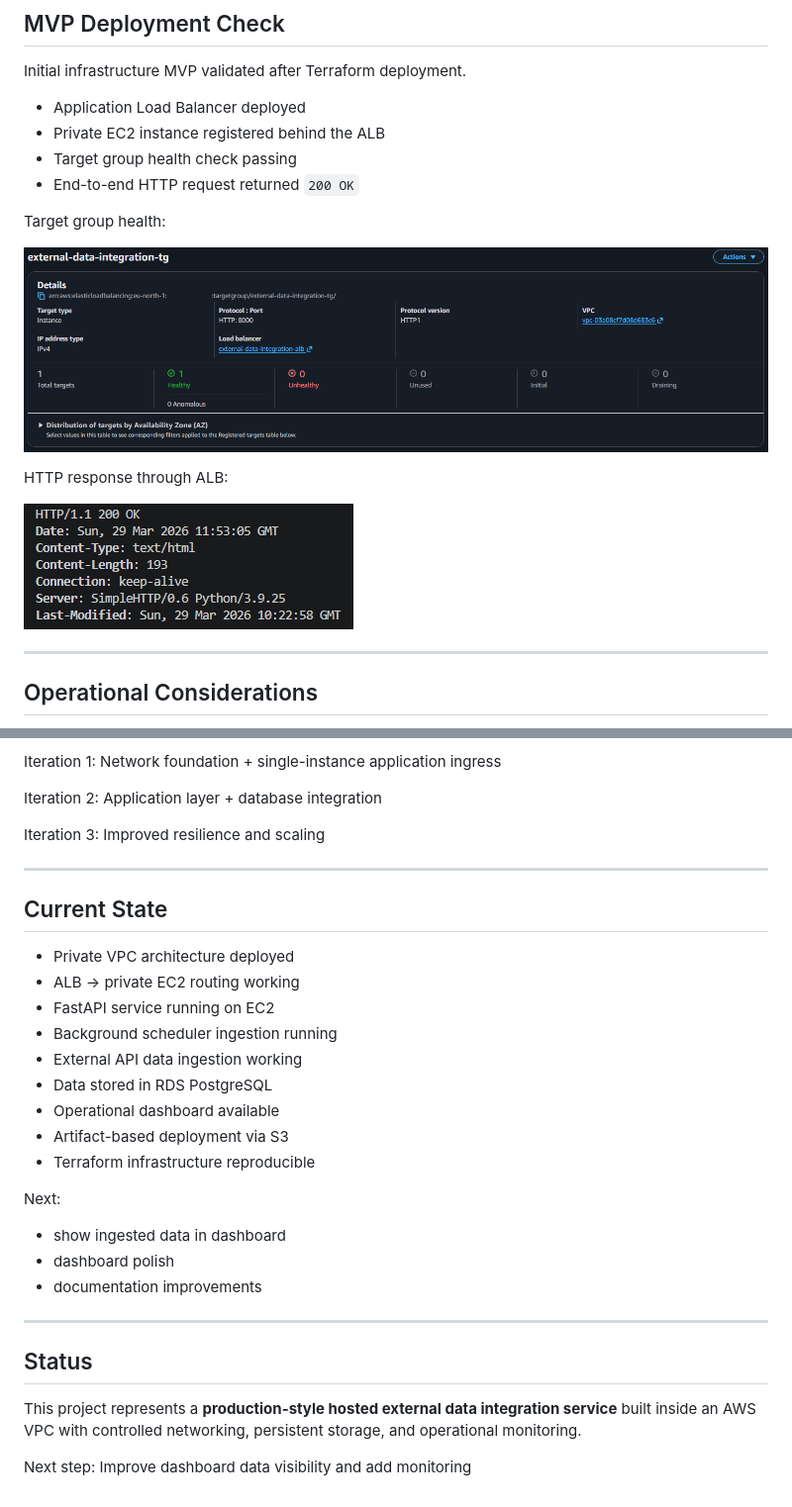
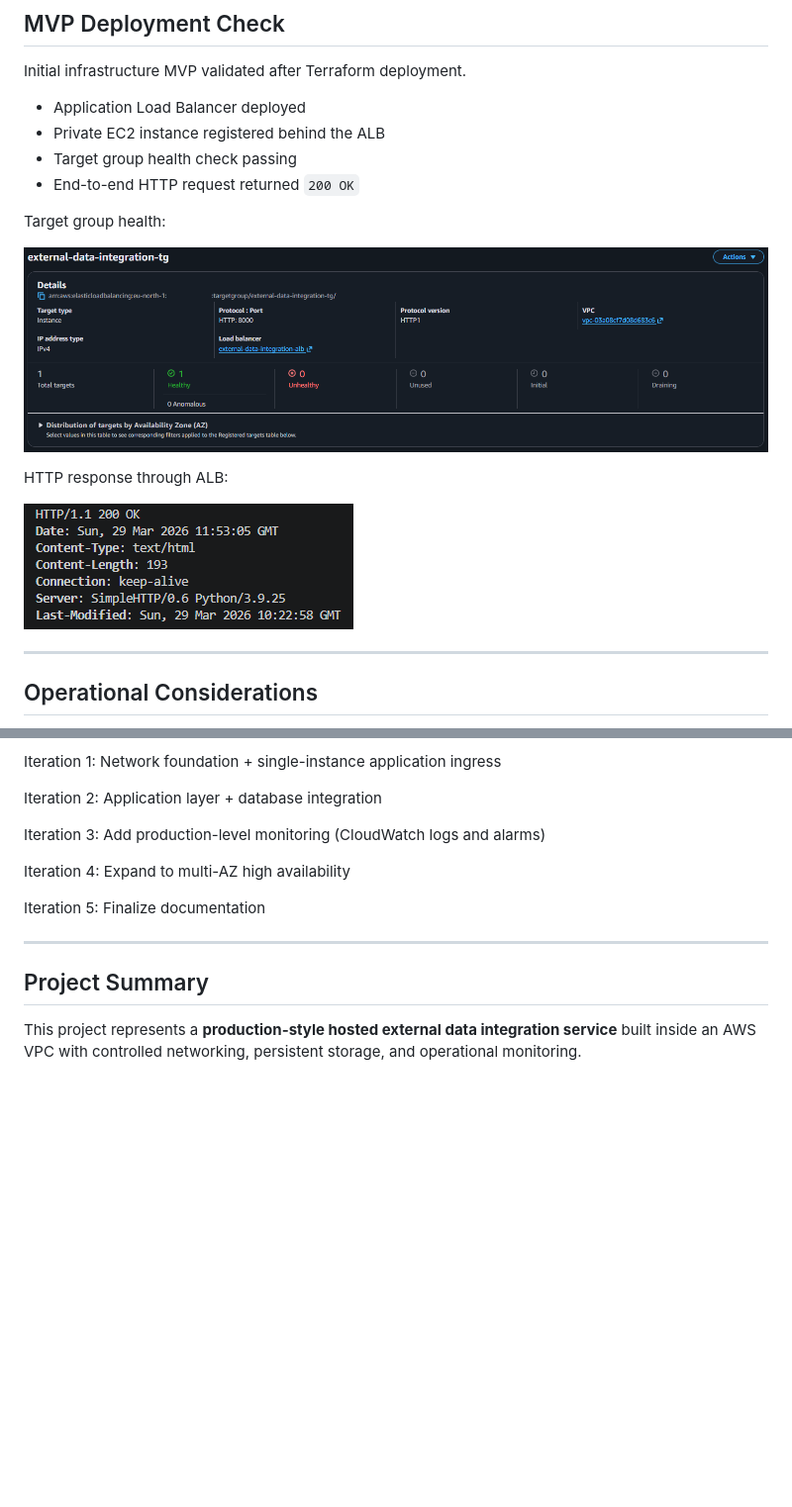
Before and after one commit to JoonasEronen/hosted-external-data-integration-service-aws, a Markdown page: README.md, 2 parts joined by grey strips. Shown: that part at 99% size. Drawn GitHub-style; blank space fills up the shorter version.

```diff
--- a/README.md
+++ b/README.md
@@ -265,11 +279,11 @@ Initial infrastructure MVP validated after Terraform deployment.
 
 Target group health:
 
-![Target healthy](docs/screenshots/mvp-target-group-healthy.png)
+![Target healthy](docs/proof/mvp-target-group-healthy.png)
 
 HTTP response through ALB:
 
-![HTTP 200](docs/screenshots/mvp-http-200.png)
+![HTTP 200](docs/proof/mvp-http-200.png)
 
 ---
 
@@ -332,31 +346,16 @@ Iteration 2:
 Application layer + database integration
 
 Iteration 3:
-Improved resilience and scaling
+Add production-level monitoring (CloudWatch logs and alarms)
+
+Iteration 4:
+Expand to multi-AZ high availability
+
+Iteration 5:
+Finalize documentation
 
 ---
 
-## Current State
-
-- Private VPC architecture deployed
-- ALB -> private EC2 routing working
-- FastAPI service running on EC2
-- Background scheduler ingestion running
-- External API data ingestion working
-- Data stored in RDS PostgreSQL
-- Operational dashboard available
-- Artifact-based deployment via S3
-- Terraform infrastructure reproducible
-
-Next:
-- show ingested data in dashboard
-- dashboard polish
-- documentation improvements
-
----
-
-## Status
+## Project Summary
 
 This project represents a **production-style hosted external data integration service** built inside an AWS VPC with controlled networking, persistent storage, and operational monitoring.
-
-Next step: Improve dashboard data visibility and add monitoring
```
Also changed, not shown: other parts of README.md (+22 -8 lines), docs/images/dashboard-overview-hosted-external-data-integration-service.png (added), docs/proof/mvp-http-200.png (renamed from docs/screenshots/mvp-http-200.png), docs/proof/mvp-target-group-healthy.png (renamed from docs/screenshots/mvp-target-group-healthy.png).
